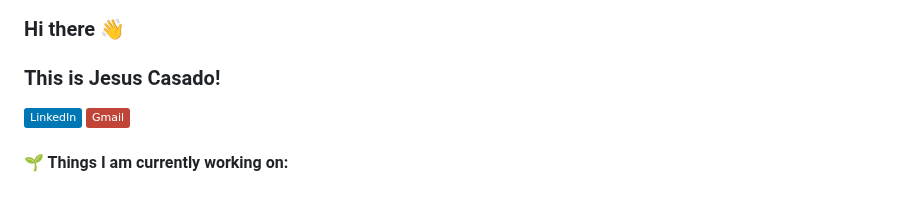
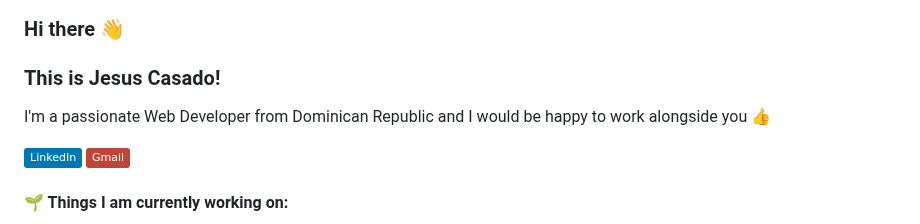
Before and after one commit to Casadjes/Casadjes, a Markdown page: README.md, the part around the change. GitHub-like rendering; badges without logos; blank space fills up the shorter version.

```diff
--- a/README.md
+++ b/README.md
@@ -1,6 +1,7 @@
 <img align="right" alt="img" src="https://cdn.pixabay.com/photo/2021/04/04/07/49/laptop-svg-6149345_960_720.png" width="50%" height="auto" />
 <h3>Hi there 👋 </h3>
 <h3>This is Jesus Casado!</h3>
+<p>I'm a passionate Web Developer from Dominican Republic and I would be happy to work alongside you 👍</p>
 
 [![LinkedIn](https://img.shields.io/badge/LinkedIn-%230077B5.svg?logo=linkedin&logoColor=white)](https://www.linkedin.com/in/jesus-e-casado-67a725279/)
 [![Gmail](https://img.shields.io/badge/-Gmail-c14438?style=flat&logo=Gmail&logoColor=white)](mailto:esmilcasado901@gmail.com)
```
